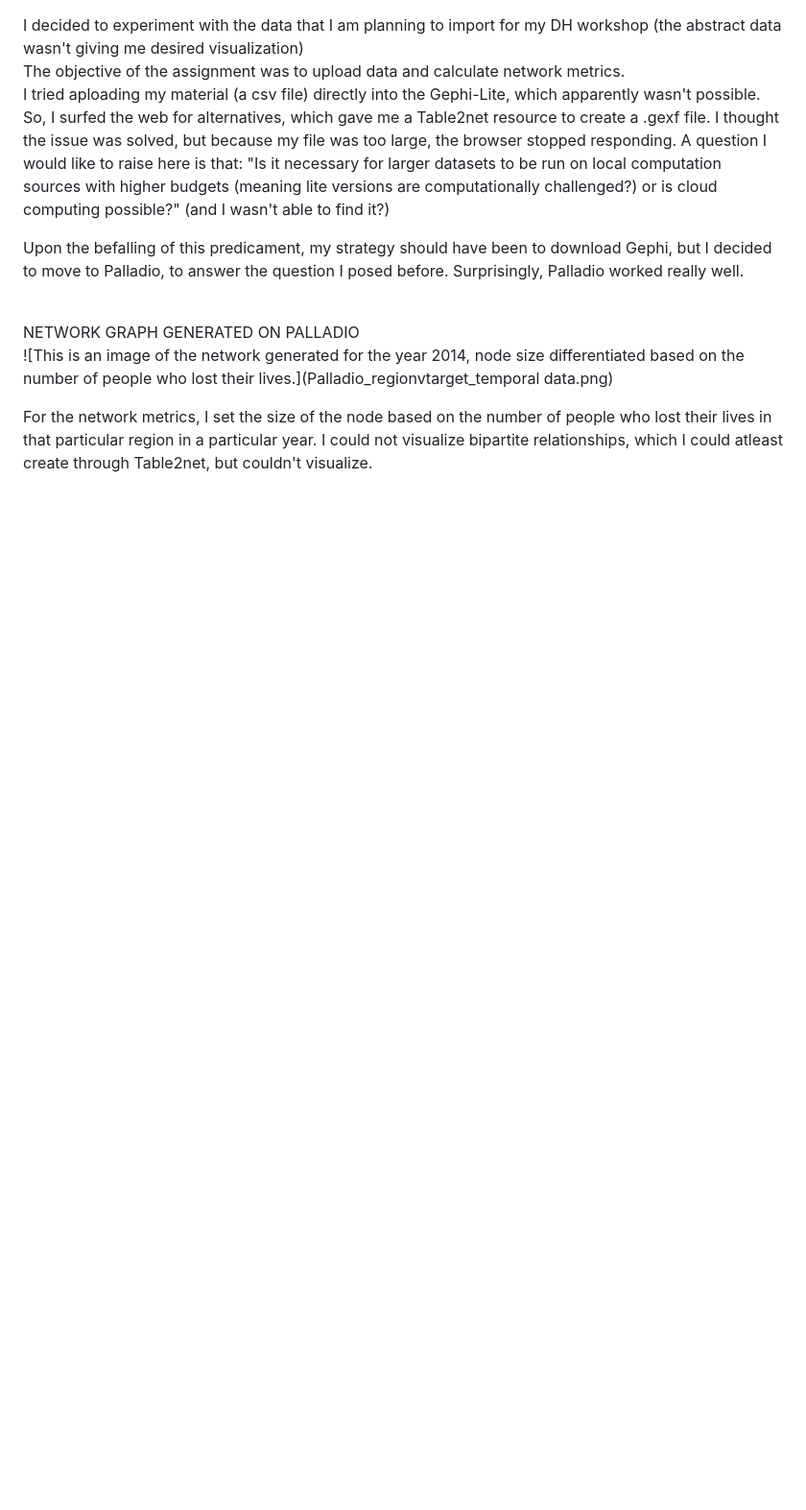
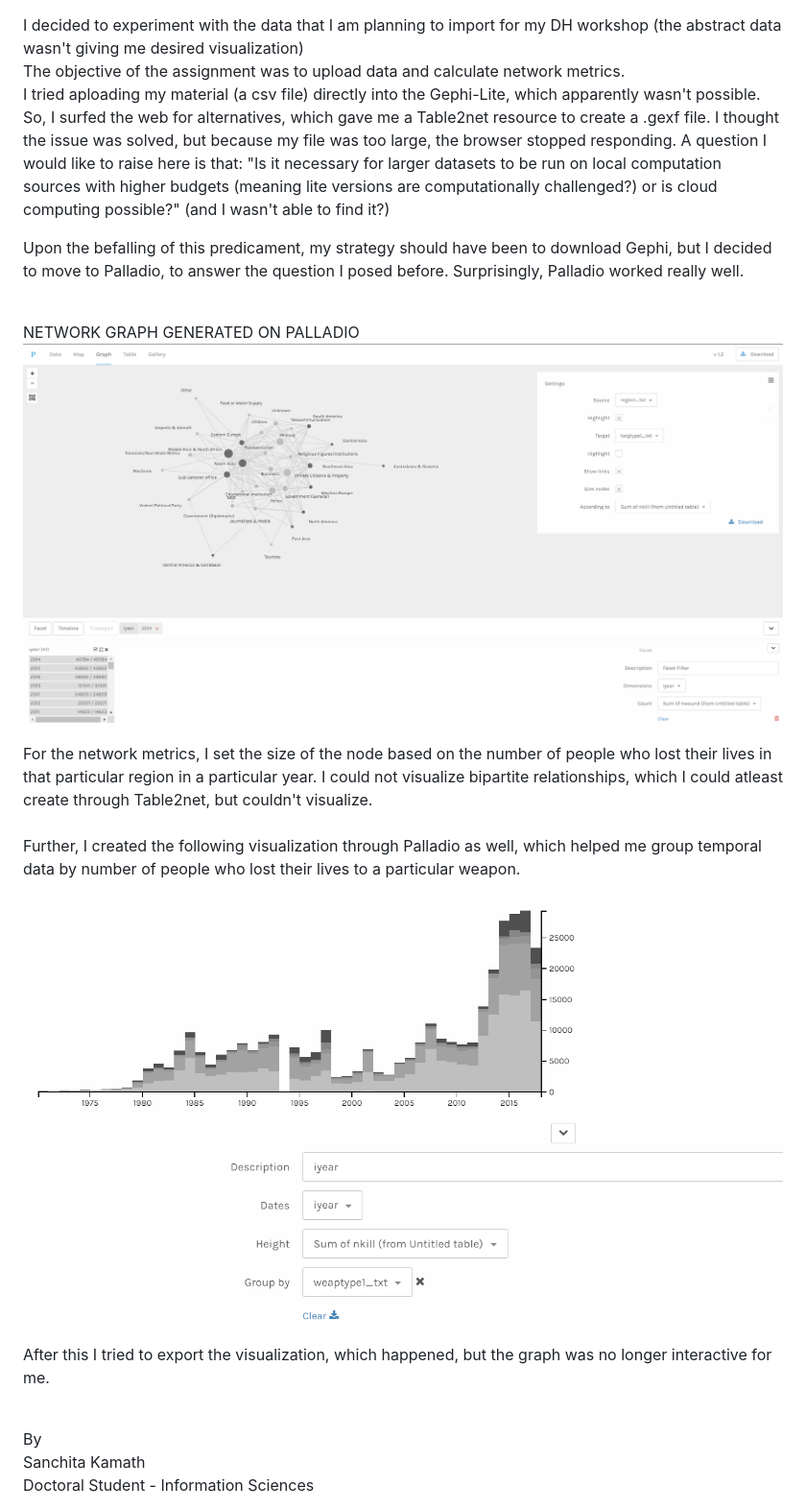
Before and after one commit to SK-143381/is578-intro-to-dh, a Markdown page: Network Analysis/Network Analysis.md, the part around the change. Shown: that part at 96% size. Drawn GitHub-style; pictures changed too: Network Analysis/Palladio_Timeline.png (added); blank space fills up the shorter version.

Commit message:
explanation added

```diff
--- a/Network Analysis/Network Analysis.md
+++ b/Network Analysis/Network Analysis.md
@@ -6,6 +6,17 @@ I tried aploading my material (a csv file) directly into the Gephi-Lite, which a
 Upon the befalling of this predicament, my strategy should have been to download Gephi, but I decided to move to Palladio, to answer the question I posed before. Surprisingly, Palladio worked really well. <br><br>
 
 NETWORK GRAPH GENERATED ON PALLADIO<br>
-![This is an image of the network generated for the year 2014, node size differentiated based on the number of people who lost their lives.](Palladio_regionvtarget_temporal data.png)<br>
+![This is an image of the network generated for the year 2014, node size differentiated based on the number of people who lost their lives.](Palladio_regionvtarget_temporaldata.png)<br>
 
 For the network metrics, I set the size of the node based on the number of people who lost their lives in that particular region in a particular year. I could not visualize bipartite relationships, which I could atleast create through Table2net, but couldn't visualize.
+<br><br>
+Further, I created the following visualization through Palladio as well, which helped me group temporal data by number of people who lost their lives to a particular weapon.<br>
+
+![Timeline image which shows grouping by weapon](Palladio_Timeline.png) <br>
+
+After this I tried to export the visualization, which happened, but the graph was no longer interactive for me. <br>
+
+<br>
+By<br>
+Sanchita Kamath<br>
+Doctoral Student - Information Sciences
```
Also changed, not shown: Network Analysis/Palladio_regionvtarget_temporaldata.png (renamed from Network Analysis/Palladio_regionvtarget_temporal data.png).
